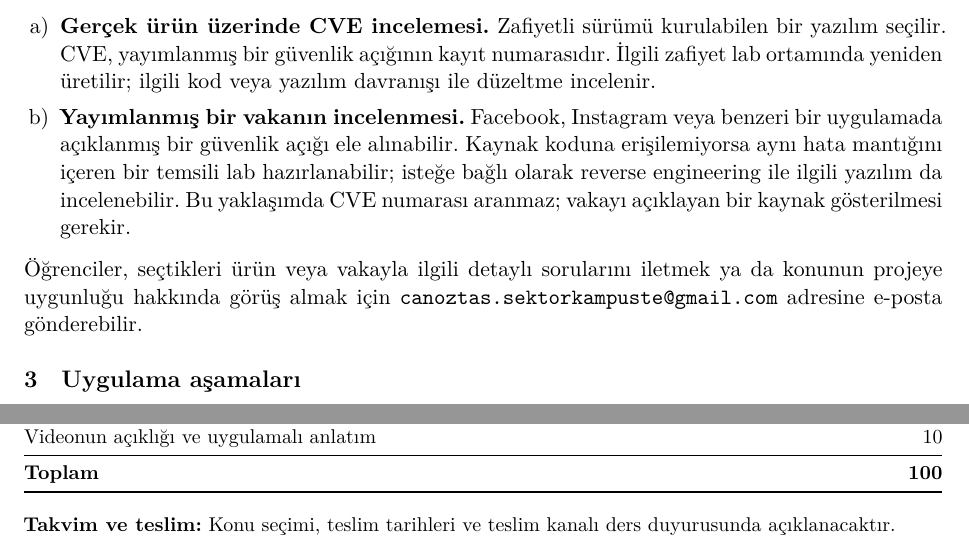
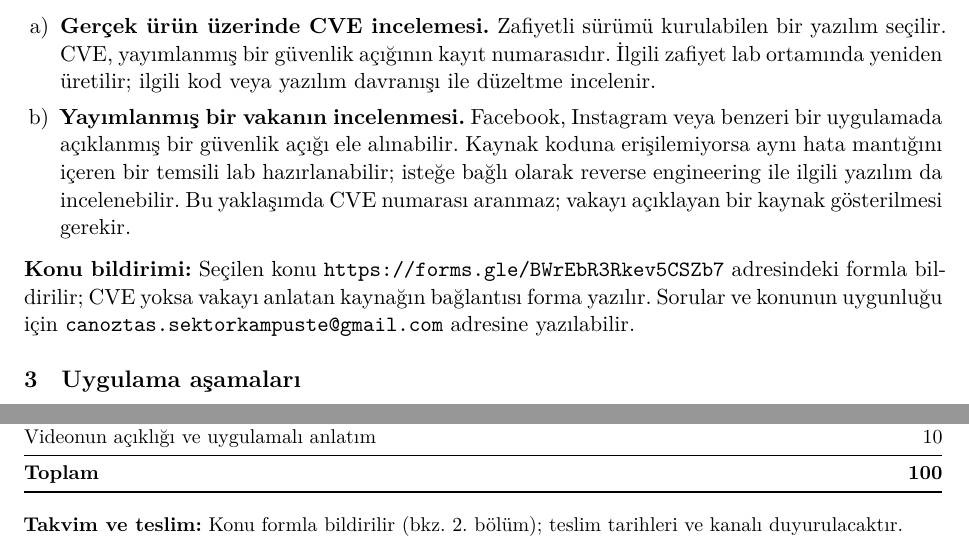
Before and after one commit to canoztas/secure-coding, a LaTeX document (proje/zafiyet-analiz.tex): two parts of pages 1 and 5 of 5, joined at a grey line, cut so that both start at the same text. Compiled offline with XeLaTeX.

Commit message:
Add project topic submission form link
Link the Konu Bildirim Formu from the README and the Zafiyet Analiz
guideline (section 2 and the schedule line); PDF rebuilt, still 5 pages.

Co-Authored-By: Claude Opus 5.5 <noreply@anthropic.com>
Claude-Session: https://claude.ai/code/session_019xsRhUHGCJFVKVd2bm51be

```diff
--- a/proje/zafiyet-analiz.tex
+++ b/proje/zafiyet-analiz.tex
@@ -51,7 +51,7 @@ Aşağıdaki iki yaklaşımdan biri seçilebilir:
   \item \textbf{Gerçek ürün üzerinde CVE incelemesi.} Zafiyetli sürümü kurulabilen bir yazılım seçilir. CVE, yayımlanmış bir güvenlik açığının kayıt numarasıdır. İlgili zafiyet lab ortamında yeniden üretilir; ilgili kod veya yazılım davranışı ile düzeltme incelenir.
   \item \textbf{Yayımlanmış bir vakanın incelenmesi.} Facebook, Instagram veya benzeri bir uygulamada açıklanmış bir güvenlik açığı ele alınabilir. Kaynak koduna erişilemiyorsa aynı hata mantığını içeren bir temsili lab hazırlanabilir; isteğe bağlı olarak reverse engineering ile ilgili yazılım da incelenebilir. Bu yaklaşımda CVE numarası aranmaz; vakayı açıklayan bir kaynak gösterilmesi gerekir.
 \end{enumerate}
-Öğrenciler, seçtikleri ürün veya vakayla ilgili detaylı sorularını iletmek ya da konunun projeye uygunluğu hakkında görüş almak için \href{mailto:canoztas.sektorkampuste@gmail.com}{\nolinkurl{canoztas.sektorkampuste@gmail.com}} adresine e-posta gönderebilir.
+\textbf{Konu bildirimi:} Seçilen konu \url{https://forms.gle/BWrEbR3Rkev5CSZb7} adresindeki formla bildirilir; CVE yoksa vakayı anlatan kaynağın bağlantısı forma yazılır. Sorular ve konunun uygunluğu için \href{mailto:canoztas.sektorkampuste@gmail.com}{\nolinkurl{canoztas.sektorkampuste@gmail.com}} adresine yazılabilir.
 
 \section{Uygulama aşamaları}
 \begin{enumerate}
@@ -215,7 +215,7 @@ Videonun açıklığı ve uygulamalı anlatım & 10 \\
 \end{tabularx}
 \end{table}
 
-\textbf{Takvim ve teslim:} Konu seçimi, teslim tarihleri ve teslim kanalı ders duyurusunda açıklanacaktır.
+\textbf{Takvim ve teslim:} Konu formla bildirilir (bkz. 2. bölüm); teslim tarihleri ve kanalı duyurulacaktır.
 
 \endgroup
 \end{document}
```
Also changed, not shown: README.md, proje/zafiyet-analiz.pdf, 1 other file.
